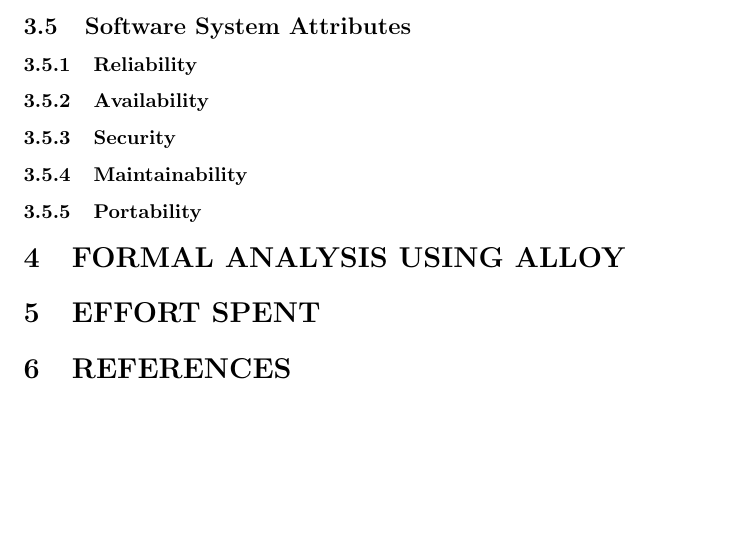
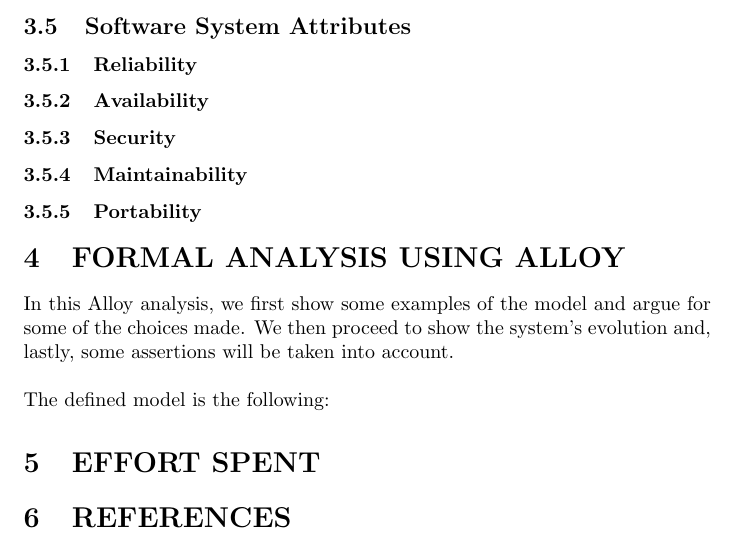
Before and after one commit to ilevinci/RubinoUvinsiVinciguerra, a LaTeX document (main.tex): part of page 42 of 42, cut so that both start at the same text, the shorter picture padded with empty space. Compiled offline with pdfLaTeX.

Commit message:
Updates from Overleaf

```diff
--- a/main.tex
+++ b/main.tex
@@ -816,8 +816,10 @@
 
 
 \section{FORMAL ANALYSIS USING ALLOY}
+In this Alloy analysis, we first show some examples of the model and argue for some of the choices made. We then proceed to show the system's evolution and, lastly, some assertions will be taken into account.
 
-
+\bigskip
+\noindent The defined model is the following:
 
 
 \section{EFFORT SPENT}
```
